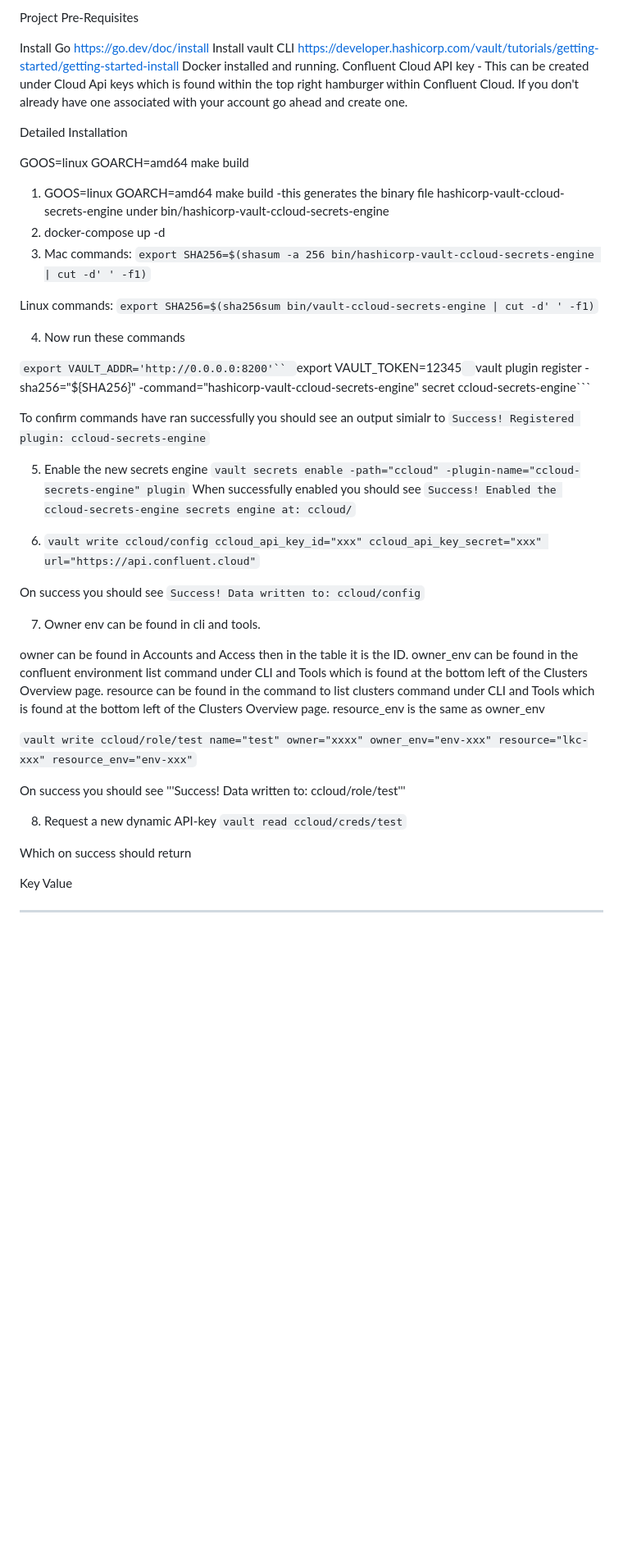
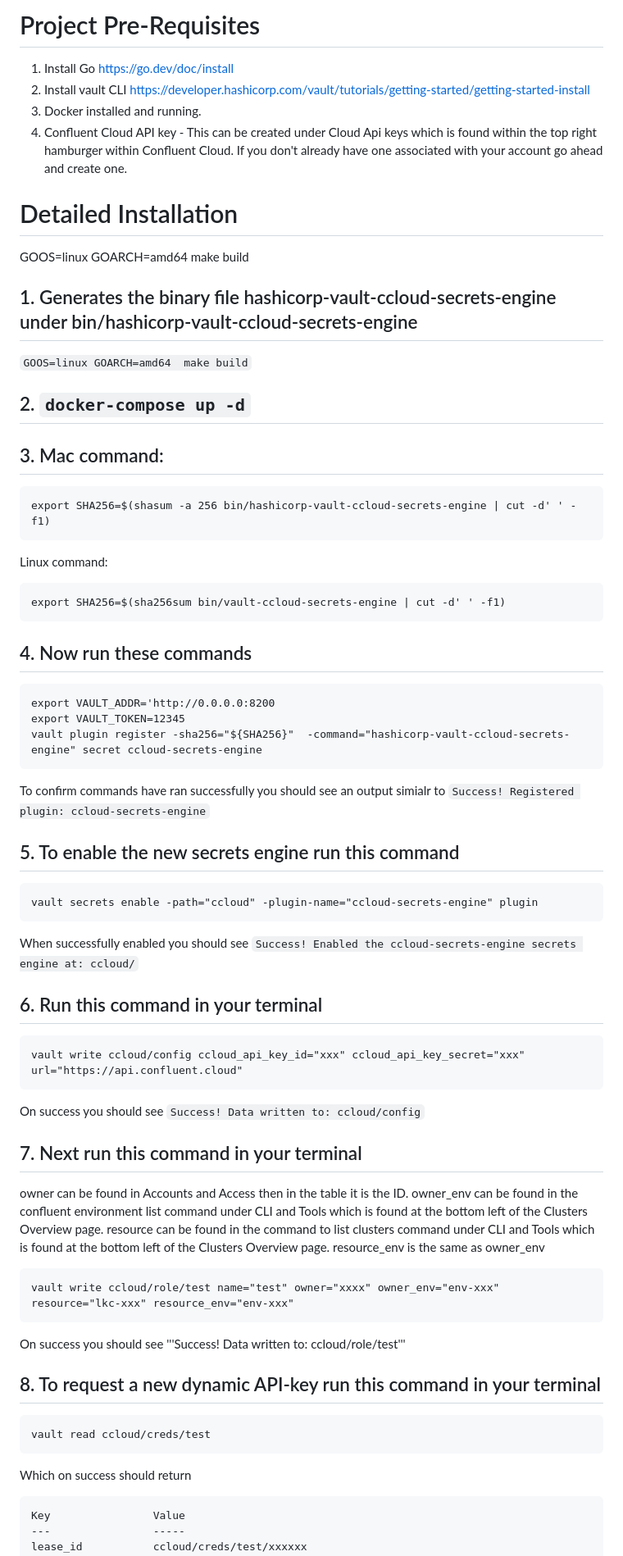
Before and after one commit to confluentinc/confluent-cloud-secrets-engine, a Markdown page: README.md, the part around one of its changes. Shown at 82% size. Drawn GitHub-style; blank space fills up the shorter version.

Commit message:
Update README.md
Adding some formatting to file

````diff
--- a/README.md
+++ b/README.md
@@ -1,54 +1,72 @@
-Project Pre-Requisites
+# Project Pre-Requisites
 
-Install Go https://go.dev/doc/install
-Install vault CLI https://developer.hashicorp.com/vault/tutorials/getting-started/getting-started-install
-Docker installed and running.
-Confluent Cloud API key - This can be created under Cloud Api keys which is found within the top right hamburger within Confluent Cloud. If you don't already have one associated with your account go ahead and create one.
+1. Install Go https://go.dev/doc/install
+2. Install vault CLI https://developer.hashicorp.com/vault/tutorials/getting-started/getting-started-install
+3. Docker installed and running.
+4. Confluent Cloud API key - This can be created under Cloud Api keys which is found within the top right hamburger within Confluent Cloud. If you don't already have one associated with your account go ahead and create one.
 
-Detailed Installation
+# Detailed Installation
 
 GOOS=linux GOARCH=amd64 make build
 
-1. GOOS=linux GOARCH=amd64  make build -this generates the binary file hashicorp-vault-ccloud-secrets-engine under bin/hashicorp-vault-ccloud-secrets-engine
-2. docker-compose up -d
-3. Mac commands:
-```export SHA256=$(shasum -a 256 bin/hashicorp-vault-ccloud-secrets-engine | cut -d' ' -f1)```
+## 1. Generates the binary file hashicorp-vault-ccloud-secrets-engine under bin/hashicorp-vault-ccloud-secrets-engine
 
-Linux commands:
-```export SHA256=$(sha256sum bin/vault-ccloud-secrets-engine | cut -d' ' -f1)```
+``` GOOS=linux GOARCH=amd64  make build ```
 
-4. Now run these commands
+## 2. ``` docker-compose up -d ```
 
-```export VAULT_ADDR='http://0.0.0.0:8200'``
-```export VAULT_TOKEN=12345```
-```vault plugin register -sha256="${SHA256}"  -command="hashicorp-vault-ccloud-secrets-engine" secret ccloud-secrets-engine```
+## 3. Mac command:
+```
+export SHA256=$(shasum -a 256 bin/hashicorp-vault-ccloud-secrets-engine | cut -d' ' -f1)
+```
+
+Linux command:
+```
+export SHA256=$(sha256sum bin/vault-ccloud-secrets-engine | cut -d' ' -f1)
+```
+
+## 4. Now run these commands
+```
+export VAULT_ADDR='http://0.0.0.0:8200
+export VAULT_TOKEN=12345
+vault plugin register -sha256="${SHA256}"  -command="hashicorp-vault-ccloud-secrets-engine" secret ccloud-secrets-engine
+```
 
 To confirm commands have ran successfully you should see an output simialr to ```Success! Registered plugin: ccloud-secrets-engine```
 
-5. Enable the new secrets engine
-```vault secrets enable -path="ccloud" -plugin-name="ccloud-secrets-engine" plugin```
+## 5. To enable the new secrets engine run this command
+```
+vault secrets enable -path="ccloud" -plugin-name="ccloud-secrets-engine" plugin
+```
 When successfully enabled you should see ```Success! Enabled the ccloud-secrets-engine secrets engine at: ccloud/```
 
-6. ```vault write ccloud/config ccloud_api_key_id="xxx" ccloud_api_key_secret="xxx" url="https://api.confluent.cloud"```
+## 6. Run this command in your terminal
+```
+vault write ccloud/config ccloud_api_key_id="xxx" ccloud_api_key_secret="xxx" url="https://api.confluent.cloud"
+```
 
 On success you should see ```Success! Data written to: ccloud/config```
 
-7. Owner env can be found in cli and tools.
+## 7. Next run this command in your terminal
 
 owner can be found in Accounts and Access then in the table it is the ID.
 owner_env can be found in the confluent environment list command under CLI and Tools which is found at the bottom left of the Clusters Overview page.
 resource can be found in the command to list clusters command under CLI and Tools which is found at the bottom left of the Clusters Overview page.
 resource_env is the same as owner_env
 
-```vault write ccloud/role/test name="test" owner="xxxx" owner_env="env-xxx" resource="lkc-xxx" resource_env="env-xxx"```
+```
+vault write ccloud/role/test name="test" owner="xxxx" owner_env="env-xxx" resource="lkc-xxx" resource_env="env-xxx"
+```
 
 On success you should see '''Success! Data written to: ccloud/role/test'''
 
-8. Request a new dynamic API-key
-```vault read ccloud/creds/test```
+## 8. To request a new dynamic API-key run this command in your terminal
+```
+vault read ccloud/creds/test
+```
 
 Which on success should return
-
+```
 Key                Value
 ---                -----
 lease_id           ccloud/creds/test/xxxxxx
````
Also changed, not shown: other parts of README.md (+9 -3 lines).
